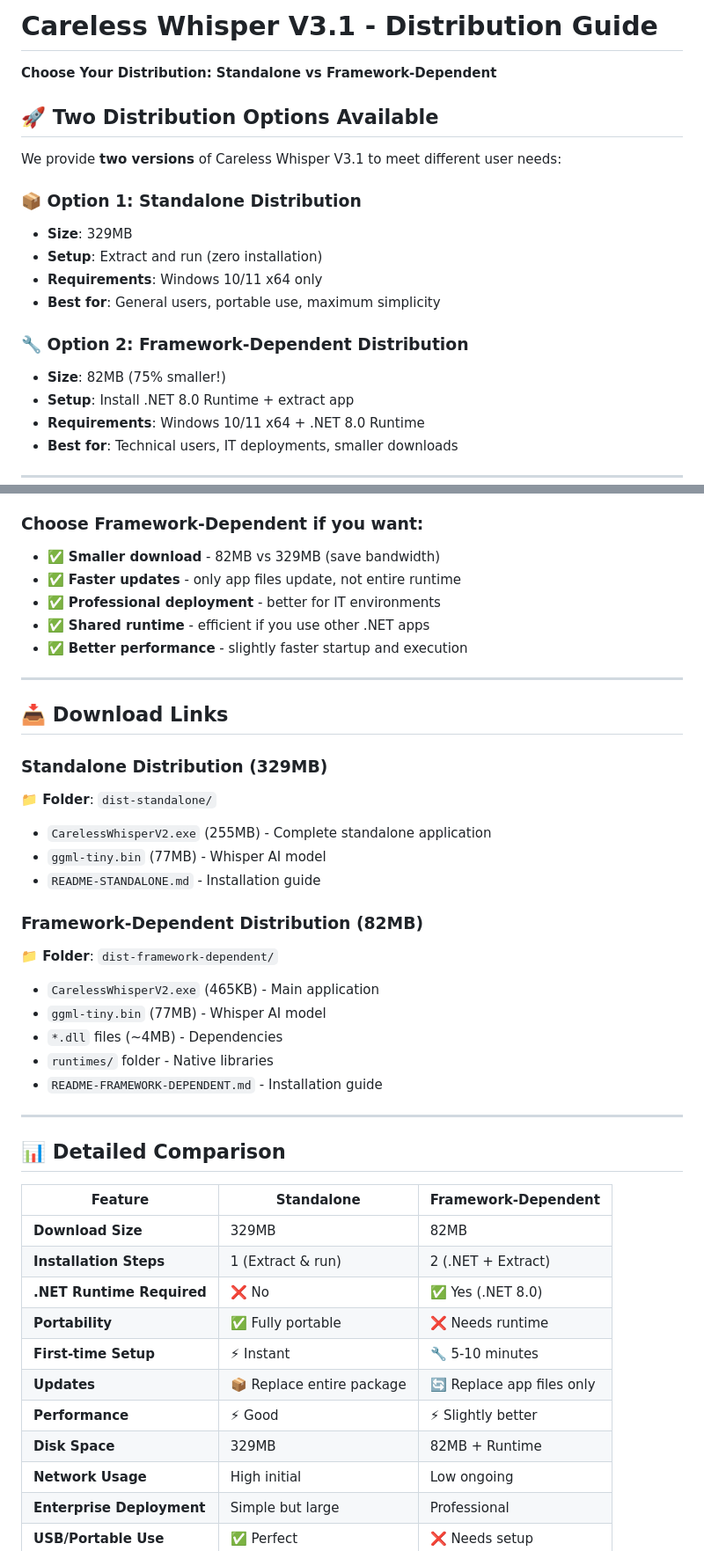
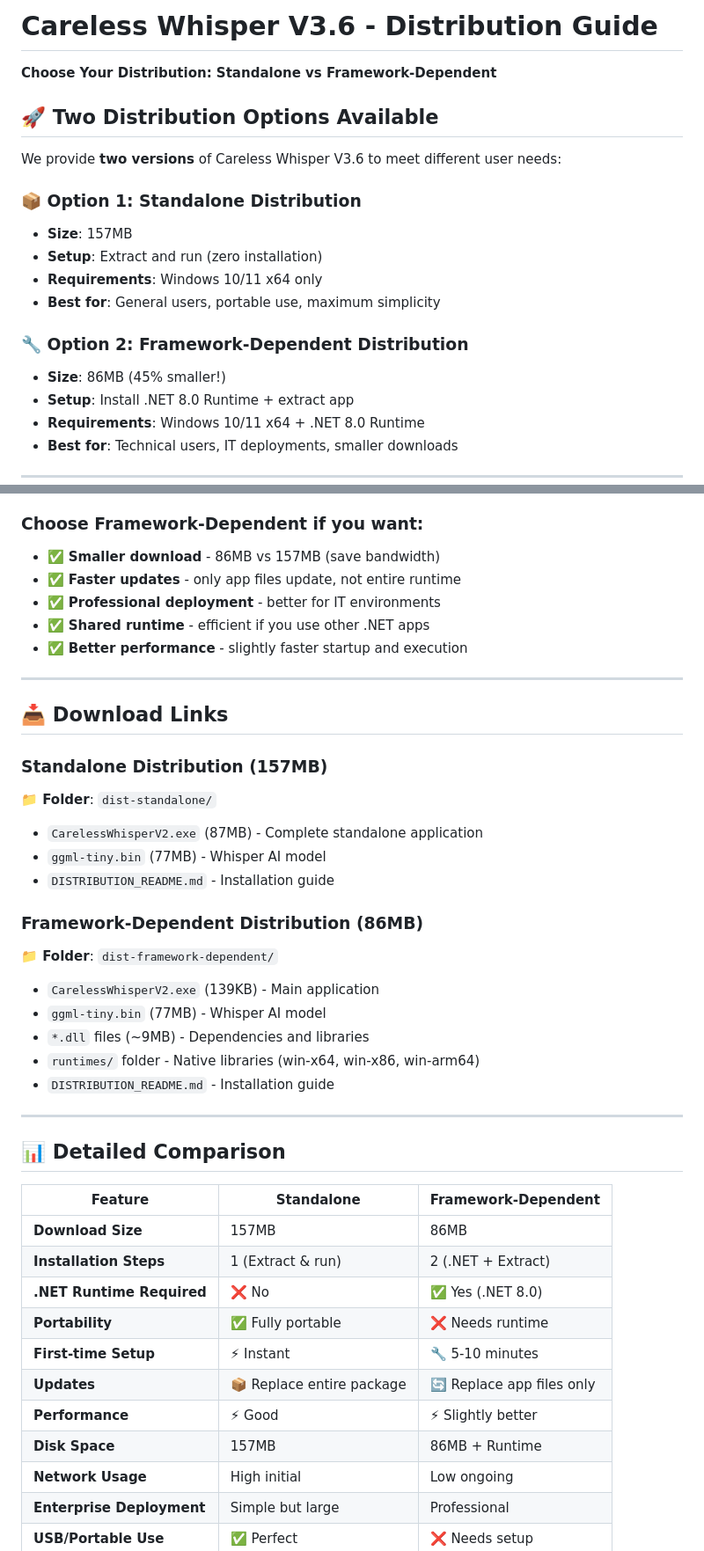
Before and after one commit to MushroomFleet/Careless-Whisper-V3, a Markdown page: DISTRIBUTION-GUIDE.md, 2 parts joined by grey strips. Shown at 88% size. Drawn GitHub-style.

```diff
--- a/DISTRIBUTION-GUIDE.md
+++ b/DISTRIBUTION-GUIDE.md
@@ -1,19 +1,19 @@
-# Careless Whisper V3.1 - Distribution Guide
+# Careless Whisper V3.6 - Distribution Guide
 
 **Choose Your Distribution: Standalone vs Framework-Dependent**
 
 ## 🚀 Two Distribution Options Available
 
-We provide **two versions** of Careless Whisper V3.1 to meet different user needs:
+We provide **two versions** of Careless Whisper V3.6 to meet different user needs:
 
 ### 📦 Option 1: Standalone Distribution
-- **Size**: 329MB
+- **Size**: 157MB
 - **Setup**: Extract and run (zero installation)
 - **Requirements**: Windows 10/11 x64 only
 - **Best for**: General users, portable use, maximum simplicity
 
 ### 🔧 Option 2: Framework-Dependent Distribution
-- **Size**: 82MB (75% smaller!)
+- **Size**: 86MB (45% smaller!)
 - **Setup**: Install .NET 8.0 Runtime + extract app
 - **Requirements**: Windows 10/11 x64 + .NET 8.0 Runtime
 - **Best for**: Technical users, IT deployments, smaller downloads
@@ -30,7 +30,7 @@ We provide **two versions** of Careless Whisper V3.1 to meet different user need
 - ✅ **Foolproof installation** - perfect for non-technical users
 
 ### Choose **Framework-Dependent** if you want:
-- ✅ **Smaller download** - 82MB vs 329MB (save bandwidth)
+- ✅ **Smaller download** - 86MB vs 157MB (save bandwidth)
 - ✅ **Faster updates** - only app files update, not entire runtime
 - ✅ **Professional deployment** - better for IT environments
 - ✅ **Shared runtime** - efficient if you use other .NET apps
@@ -40,19 +40,19 @@ We provide **two versions** of Careless Whisper V3.1 to meet different user need
 
 ## 📥 Download Links
 
-### Standalone Distribution (329MB)
+### Standalone Distribution (157MB)
 **📁 Folder**: `dist-standalone/`
-- `CarelessWhisperV2.exe` (255MB) - Complete standalone application
+- `CarelessWhisperV2.exe` (87MB) - Complete standalone application
 - `ggml-tiny.bin` (77MB) - Whisper AI model
-- `README-STANDALONE.md` - Installation guide
+- `DISTRIBUTION_README.md` - Installation guide
 
-### Framework-Dependent Distribution (82MB)
+### Framework-Dependent Distribution (86MB)
 **📁 Folder**: `dist-framework-dependent/`
-- `CarelessWhisperV2.exe` (465KB) - Main application
+- `CarelessWhisperV2.exe` (139KB) - Main application
 - `ggml-tiny.bin` (77MB) - Whisper AI model
-- `*.dll` files (~4MB) - Dependencies
-- `runtimes/` folder - Native libraries
-- `README-FRAMEWORK-DEPENDENT.md` - Installation guide
+- `*.dll` files (~9MB) - Dependencies and libraries
+- `runtimes/` folder - Native libraries (win-x64, win-x86, win-arm64)
+- `DISTRIBUTION_README.md` - Installation guide
 
 ---
 
@@ -60,14 +60,14 @@ We provide **two versions** of Careless Whisper V3.1 to meet different user need
 
 | Feature | Standalone | Framework-Dependent |
 |---------|------------|-------------------|
-| **Download Size** | 329MB | 82MB |
+| **Download Size** | 157MB | 86MB |
 | **Installation Steps** | 1 (Extract & run) | 2 (.NET + Extract) |
 | **.NET Runtime Required** | ❌ No | ✅ Yes (.NET 8.0) |
 | **Portability** | ✅ Fully portable | ❌ Needs runtime |
 | **First-time Setup** | ⚡ Instant | 🔧 5-10 minutes |
 | **Updates** | 📦 Replace entire package | 🔄 Replace app files only |
 | **Performance** | ⚡ Good | ⚡ Slightly better |
-| **Disk Space** | 329MB | 82MB + Runtime |
+| **Disk Space** | 157MB | 86MB + Runtime |
 | **Network Usage** | High initial | Low ongoing |
 | **Enterprise Deployment** | Simple but large | Professional |
 | **USB/Portable Use** | ✅ Perfect | ❌ Needs setup |
```
Also changed, not shown: other parts of DISTRIBUTION-GUIDE.md (+4 -2 lines).
